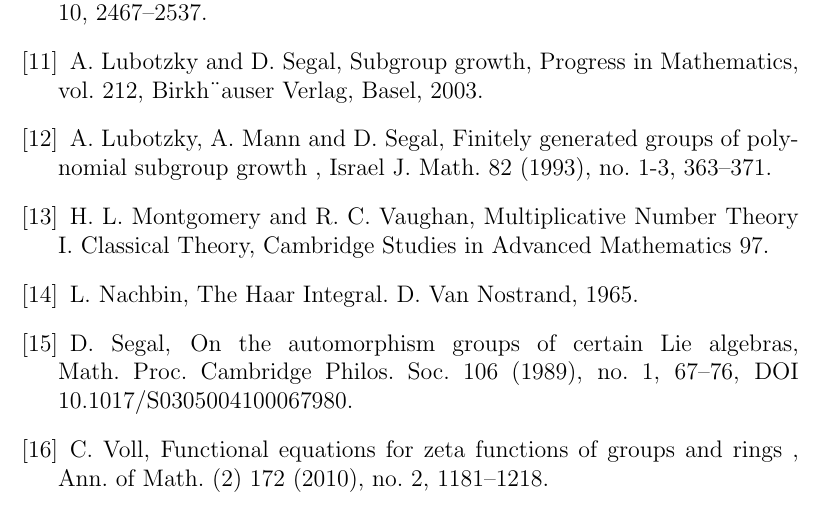
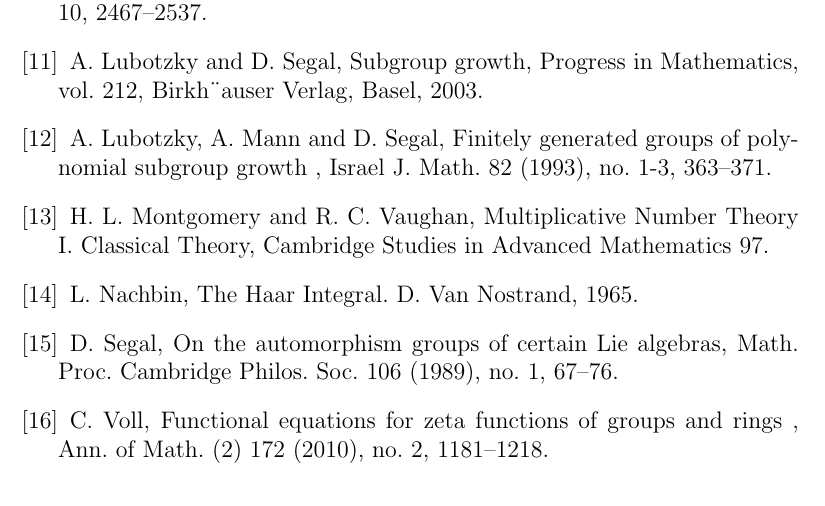
Before and after one commit to HaimL76/automorphisms, a LaTeX paper (proposal-long-review.tex): part of page 15 of 15, cut so that both start at the same text. Compiled offline with pdfLaTeX.

Commit message:
long 127

```diff
--- a/proposal-long-review.tex
+++ b/proposal-long-review.tex
@@ -359,7 +359,7 @@
 L. Nachbin, The Haar Integral. D. Van Nostrand, 1965.
 \bibitem{Segal}
  D. Segal, On the automorphism groups of certain Lie algebras, Math. Proc. Cambridge
- Philos. Soc. 106 (1989), no. 1, 67–76, DOI 10.1017/S0305004100067980.
+ Philos. Soc. 106 (1989), no. 1, 67–76.
 \bibitem{Voll}
  C. Voll,
 Functional equations for zeta
```
Also changed, not shown: proposal-long-review.pdf, 1 other file.
